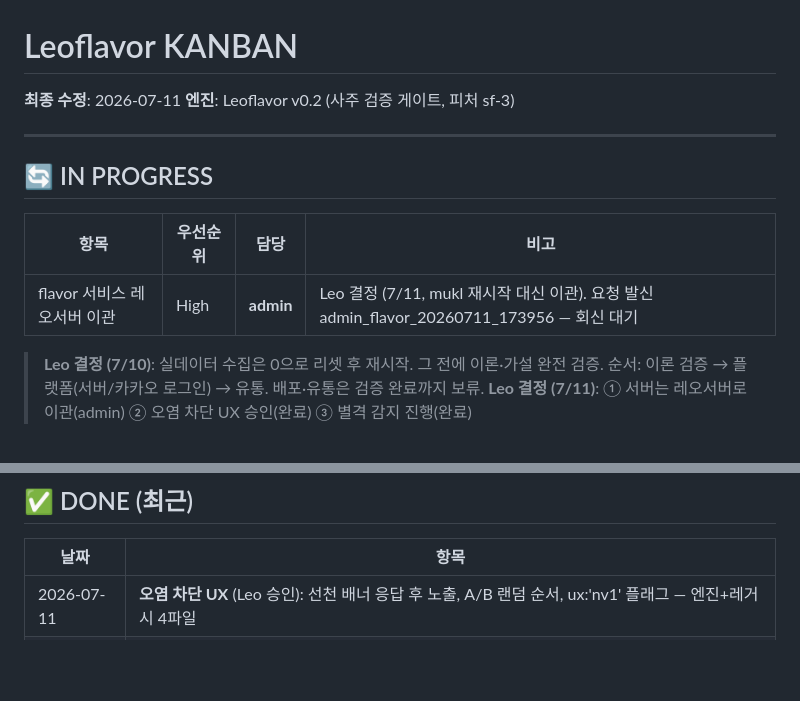
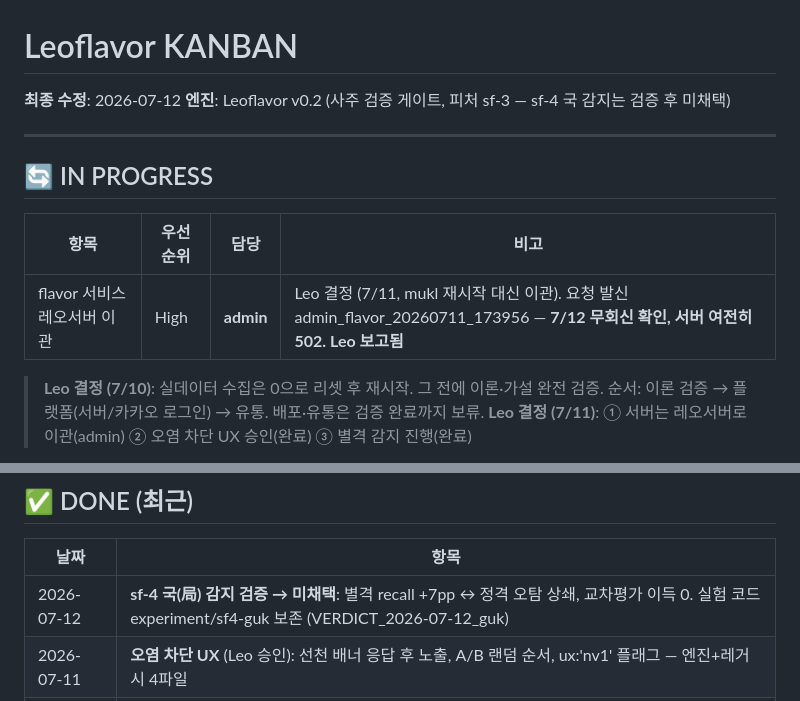
Before and after one commit to arkedia77/flavor, a Markdown page: KANBAN.md, 2 parts joined by grey strips. Drawn GitHub-style; blank space fills up the shorter version.

Commit message:
chore: KANBAN — sf-4 미채택 판정 및 admin 이관 무회신 기록
Co-Authored-By: Claude Fable 5 <noreply@anthropic.com>

```diff
--- a/KANBAN.md
+++ b/KANBAN.md
@@ -1,7 +1,7 @@
 # Leoflavor KANBAN
 
-**최종 수정**: 2026-07-11
-**엔진**: Leoflavor v0.2 (사주 검증 게이트, 피처 sf-3)
+**최종 수정**: 2026-07-12
+**엔진**: Leoflavor v0.2 (사주 검증 게이트, 피처 sf-3 — sf-4 국 감지는 검증 후 미채택)
 
 ---
 
@@ -9,7 +9,7 @@
 
 | 항목 | 우선순위 | 담당 | 비고 |
 |------|---------|------|------|
-| flavor 서비스 레오서버 이관 | High | **admin** | Leo 결정 (7/11, mukl 재시작 대신 이관). 요청 발신 admin_flavor_20260711_173956 — 회신 대기 |
+| flavor 서비스 레오서버 이관 | High | **admin** | Leo 결정 (7/11, mukl 재시작 대신 이관). 요청 발신 admin_flavor_20260711_173956 — **7/12 무회신 확인, 서버 여전히 502. Leo 보고됨** |
 
 > **Leo 결정 (7/10)**: 실데이터 수집은 0으로 리셋 후 재시작. 그 전에 이론·가설 완전 검증.
 > 순서: 이론 검증 → 플랫폼(서버/카카오 로그인) → 유통. 배포·유통은 검증 완료까지 보류.
@@ -42,6 +42,7 @@
 
 | 날짜 | 항목 |
 |------|------|
+| 2026-07-12 | **sf-4 국(局) 감지 검증 → 미채택**: 별격 recall +7pp ↔ 정격 오탐 상쇄, 교차평가 이득 0. 실험 코드 experiment/sf4-guk 보존 (VERDICT_2026-07-12_guk) |
 | 2026-07-11 | **오염 차단 UX** (Leo 승인): 선천 배너 응답 후 노출, A/B 랜덤 순서, ux:'nv1' 플래그 — 엔진+레거시 4파일 |
 | 2026-07-11 | **별격 감지 v1 (sf-3)**: 합화/양기성상/전왕/종격 + 록겁 격명 + 순세 용신. 격국 44.9%→61.7% (VERDICT_byeolgyeok) |
 | 2026-07-11 | **이론 검증 사이클 1 완결**: 신강약 87.5% ✅ / 격국(자평진전) 75% ✅ / 용신 47.8% ❌→저신뢰 태그 (VERDICT 2건) |
```
